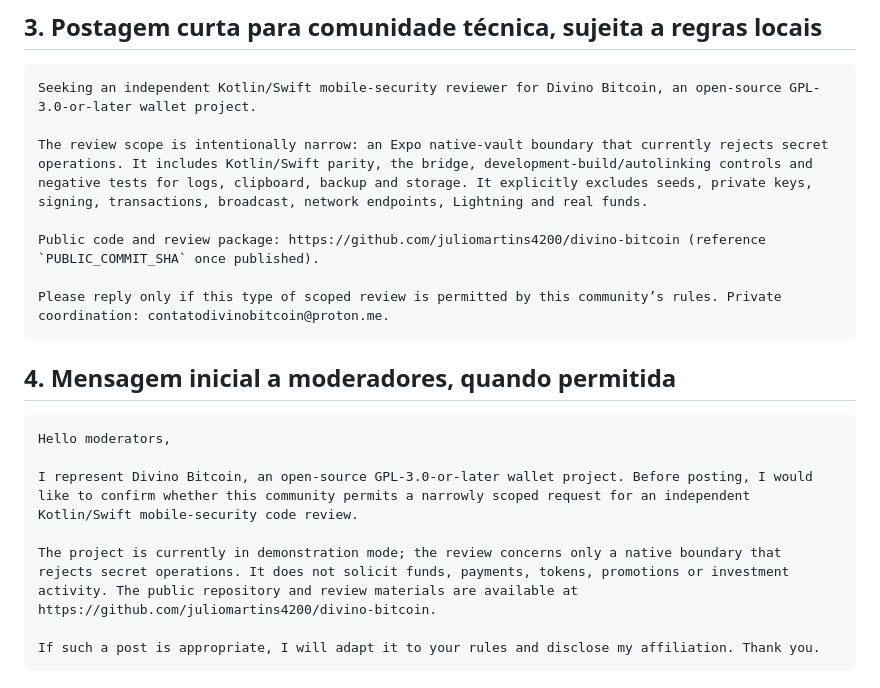
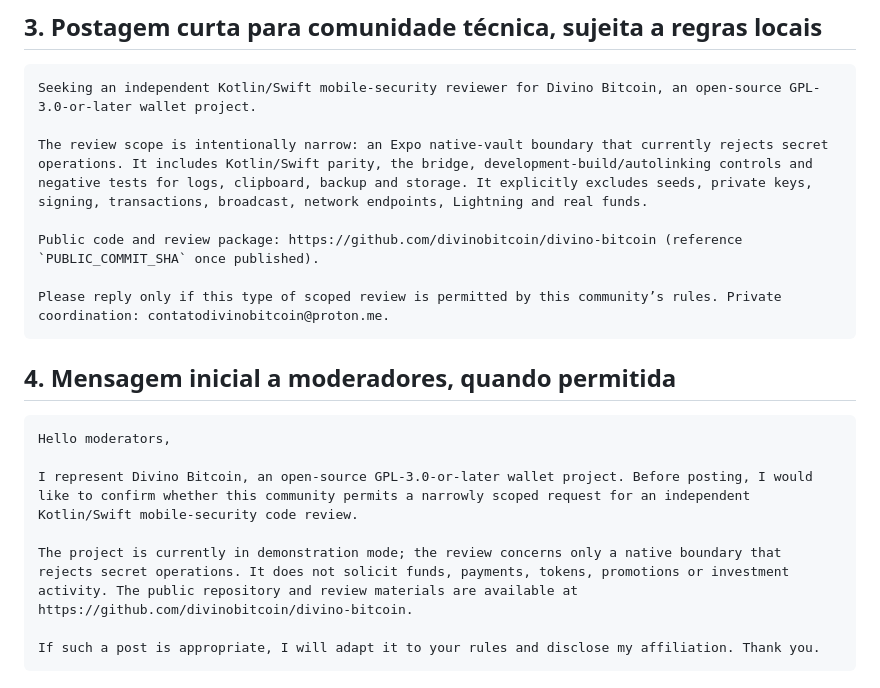
Before and after one commit to divinobitcoin/divino-bitcoin, a Markdown page: docs/reviewer-invitation/publication-ready-drafts.md, the part around one of its changes. Drawn GitHub-style.

Commit message:
docs: use neutral public GitHub identity

````diff
--- a/docs/reviewer-invitation/publication-ready-drafts.md
+++ b/docs/reviewer-invitation/publication-ready-drafts.md
@@ -53,7 +53,7 @@ Seeking an independent Kotlin/Swift mobile-security reviewer for Divino Bitcoin,
 
 The review scope is intentionally narrow: an Expo native-vault boundary that currently rejects secret operations. It includes Kotlin/Swift parity, the bridge, development-build/autolinking controls and negative tests for logs, clipboard, backup and storage. It explicitly excludes seeds, private keys, signing, transactions, broadcast, network endpoints, Lightning and real funds.
 
-Public code and review package: https://github.com/juliomartins4200/divino-bitcoin (reference `PUBLIC_COMMIT_SHA` once published).
+Public code and review package: https://github.com/divinobitcoin/divino-bitcoin (reference `PUBLIC_COMMIT_SHA` once published).
 
 Please reply only if this type of scoped review is permitted by this community’s rules. Private coordination: contatodivinobitcoin@proton.me.
 ```
@@ -65,7 +65,7 @@ Hello moderators,
 
 I represent Divino Bitcoin, an open-source GPL-3.0-or-later wallet project. Before posting, I would like to confirm whether this community permits a narrowly scoped request for an independent Kotlin/Swift mobile-security code review.
 
-The project is currently in demonstration mode; the review concerns only a native boundary that rejects secret operations. It does not solicit funds, payments, tokens, promotions or investment activity. The public repository and review materials are available at https://github.com/juliomartins4200/divino-bitcoin.
+The project is currently in demonstration mode; the review concerns only a native boundary that rejects secret operations. It does not solicit funds, payments, tokens, promotions or investment activity. The public repository and review materials are available at https://github.com/divinobitcoin/divino-bitcoin.
 
 If such a post is appropriate, I will adapt it to your rules and disclose my affiliation. Thank you.
 ```
````
Also changed, not shown: other parts of docs/reviewer-invitation/publication-ready-drafts.md (+1 -1 lines), docs/reviewer-invitation/distribution-channel-plan.md (+1 -1 lines).
